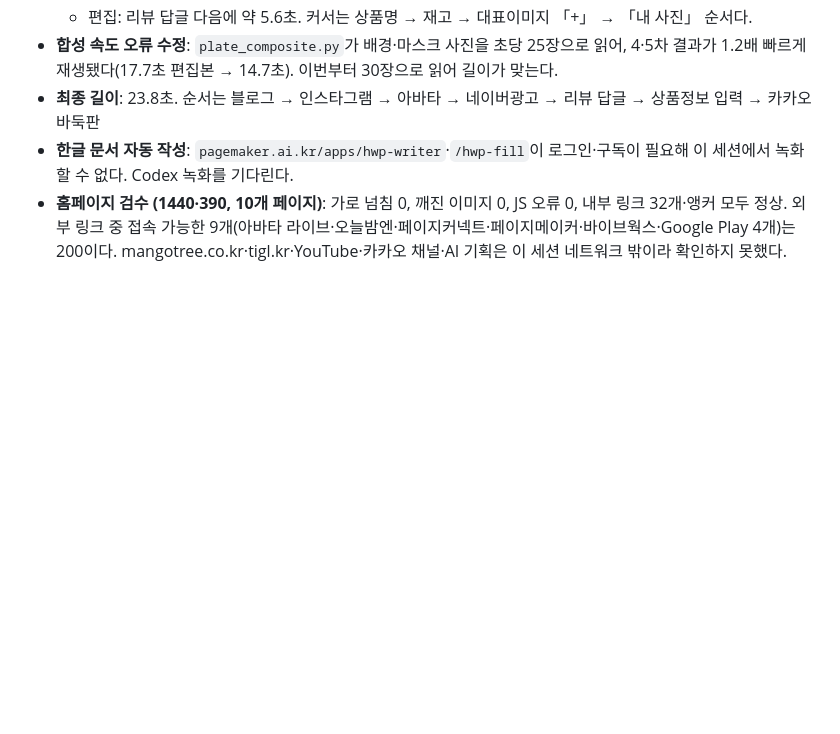
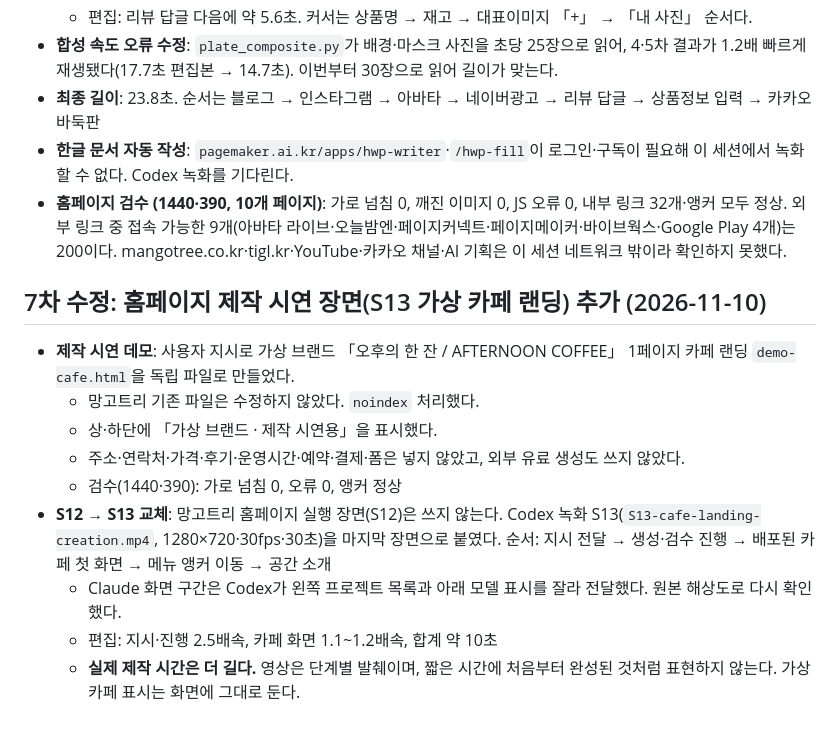
Before and after one commit to korea-mango-tree/mangotree-ai, a Markdown page: docs/main-video-shotlist.md, the part around the change. Drawn GitHub-style; blank space fills up the shorter version.

Commit message:
문서: 메인 영상 7차(가상 카페 랜딩 제작 시연 S13) 기록
Co-Authored-By: Claude Opus 5.5 <noreply@anthropic.com>
Claude-Session: https://claude.ai/code/session_0154aptk4P8ouMd3uFqhwB6x

```diff
--- a/docs/main-video-shotlist.md
+++ b/docs/main-video-shotlist.md
@@ -215,3 +215,15 @@
 - **최종 길이**: 23.8초. 순서는 블로그 → 인스타그램 → 아바타 → 네이버광고 → 리뷰 답글 → 상품정보 입력 → 카카오 바둑판
 - **한글 문서 자동 작성**: `pagemaker.ai.kr/apps/hwp-writer`·`/hwp-fill`이 로그인·구독이 필요해 이 세션에서 녹화할 수 없다. Codex 녹화를 기다린다.
 - **홈페이지 검수 (1440·390, 10개 페이지)**: 가로 넘침 0, 깨진 이미지 0, JS 오류 0, 내부 링크 32개·앵커 모두 정상. 외부 링크 중 접속 가능한 9개(아바타 라이브·오늘밤엔·페이지커넥트·페이지메이커·바이브웍스·Google Play 4개)는 200이다. mangotree.co.kr·tigl.kr·YouTube·카카오 채널·AI 기획은 이 세션 네트워크 밖이라 확인하지 못했다.
+
+## 7차 수정: 홈페이지 제작 시연 장면(S13 가상 카페 랜딩) 추가 (2026-11-10)
+
+- **제작 시연 데모**: 사용자 지시로 가상 브랜드 「오후의 한 잔 / AFTERNOON COFFEE」 1페이지 카페 랜딩 `demo-cafe.html`을 독립 파일로 만들었다.
+  - 망고트리 기존 파일은 수정하지 않았다. `noindex` 처리했다.
+  - 상·하단에 「가상 브랜드 · 제작 시연용」을 표시했다.
+  - 주소·연락처·가격·후기·운영시간·예약·결제·폼은 넣지 않았고, 외부 유료 생성도 쓰지 않았다.
+  - 검수(1440·390): 가로 넘침 0, 오류 0, 앵커 정상
+- **S12 → S13 교체**: 망고트리 홈페이지 실행 장면(S12)은 쓰지 않는다. Codex 녹화 S13(`S13-cafe-landing-creation.mp4`, 1280×720·30fps·30초)을 마지막 장면으로 붙였다. 순서: 지시 전달 → 생성·검수 진행 → 배포된 카페 첫 화면 → 메뉴 앵커 이동 → 공간 소개
+  - Claude 화면 구간은 Codex가 왼쪽 프로젝트 목록과 아래 모델 표시를 잘라 전달했다. 원본 해상도로 다시 확인했다.
+  - 편집: 지시·진행 2.5배속, 카페 화면 1.1~1.2배속, 합계 약 10초
+  - **실제 제작 시간은 더 길다.** 영상은 단계별 발췌이며, 짧은 시간에 처음부터 완성된 것처럼 표현하지 않는다. 가상 카페 표시는 화면에 그대로 둔다.
```
